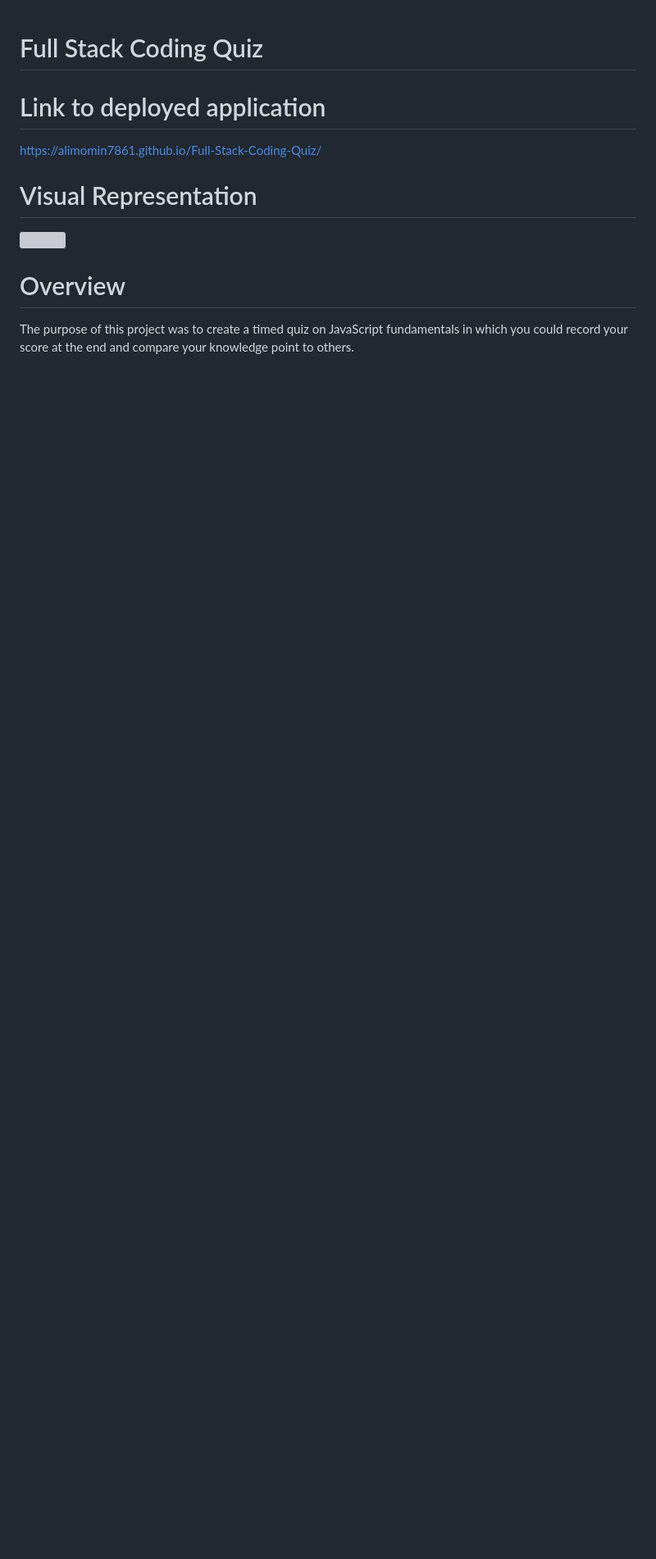
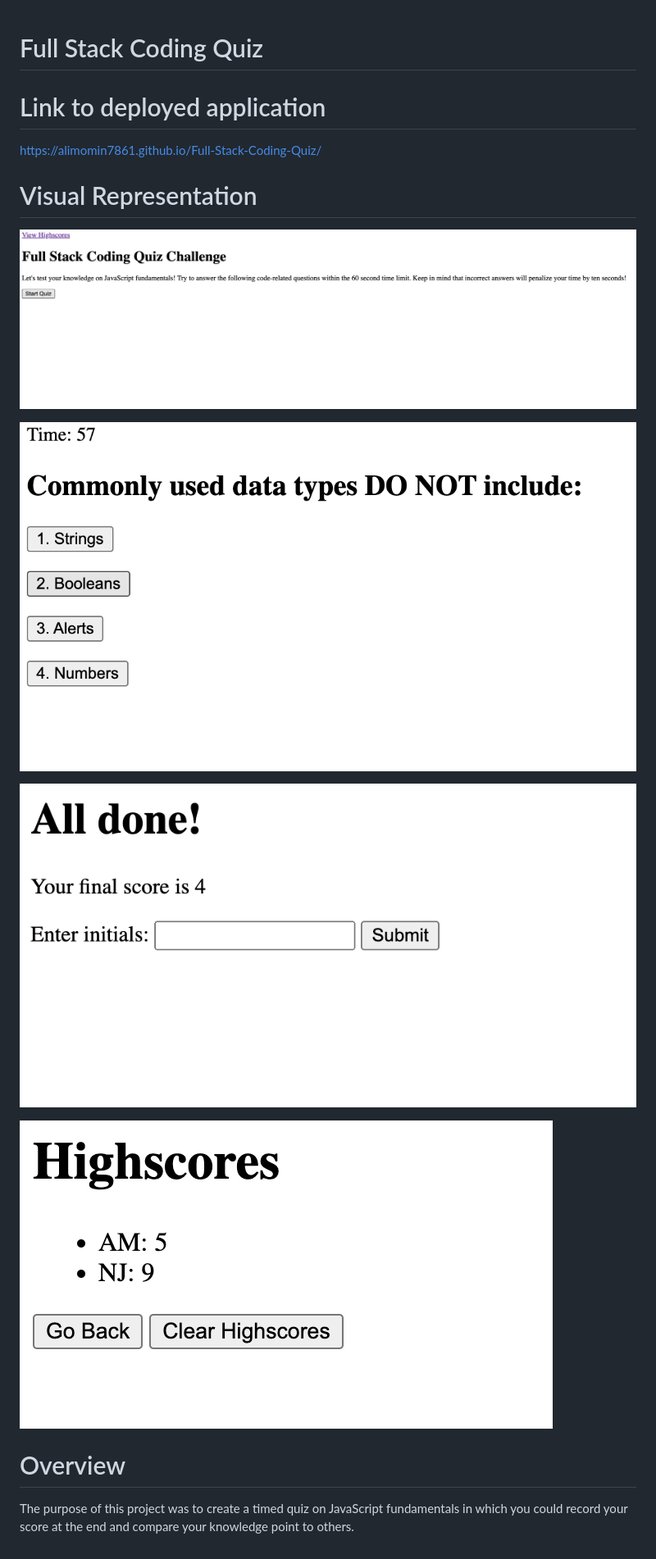
Before and after one commit to alimomin7861/Full-Stack-Coding-Quiz, a Markdown page: README.md, the part around the change. Shown: that part at 82% size. GitHub-like rendering; pictures changed too: assets/images/IMG_0426.png (added), assets/images/IMG_1202.png (added), assets/images/IMG_5677.png (added); blank space fills up the shorter version; grey boxes are pictures that could not be loaded.

Commit message:
added in visual representation images to README

```diff
--- a/README.md
+++ b/README.md
@@ -4,8 +4,13 @@
 https://alimomin7861.github.io/Full-Stack-Coding-Quiz/
 
 # Visual Representation
-![](./assets/images/)
+![](./assets/images/IMG_5677.png)
 
+![](./assets/images/IMG_7032.png)
+
+![](./assets/images/IMG_0426.png)
+
+![](./assets/images/IMG_1202.png)
 
 # Overview
 The purpose of this project was to create a timed quiz on JavaScript fundamentals in which you could record your score at the end and compare your knowledge point to others.
```
